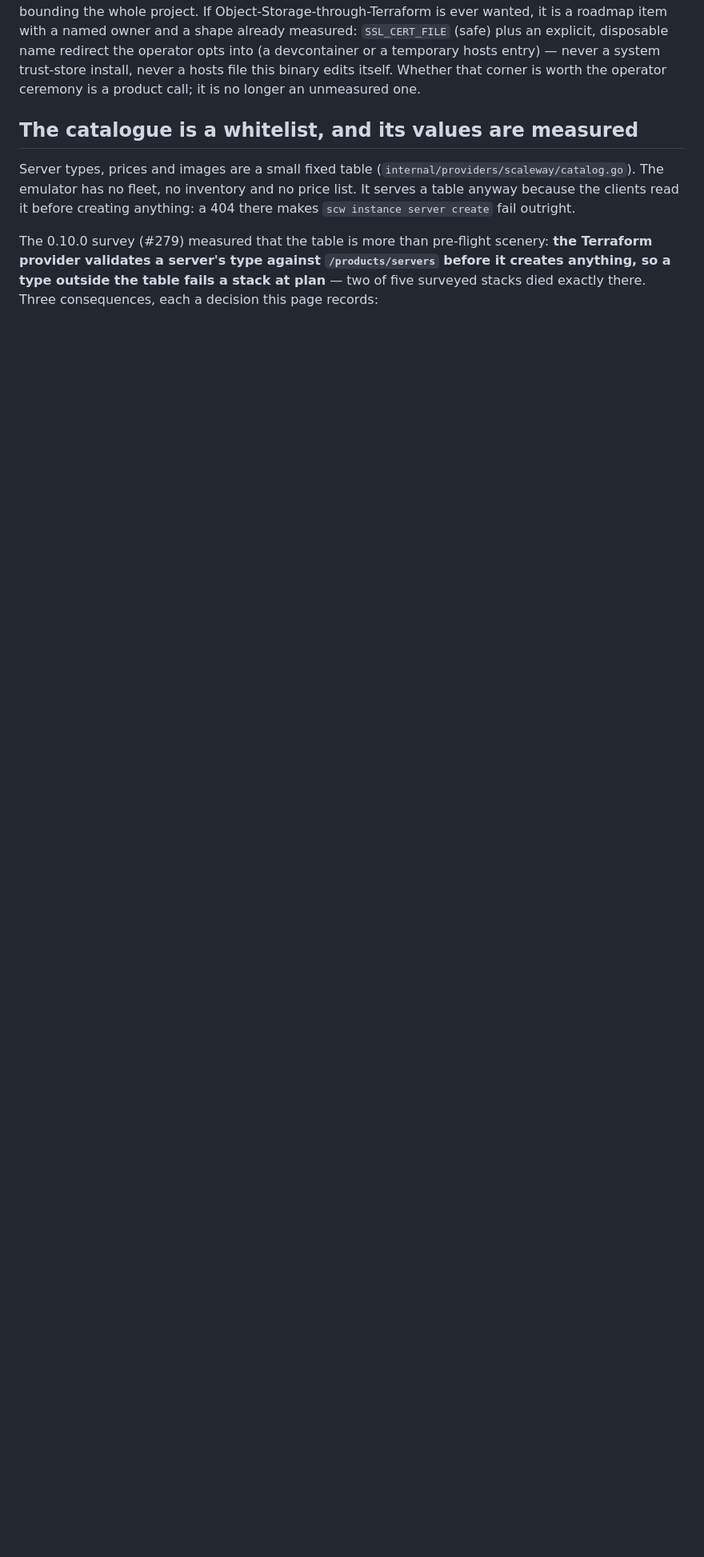
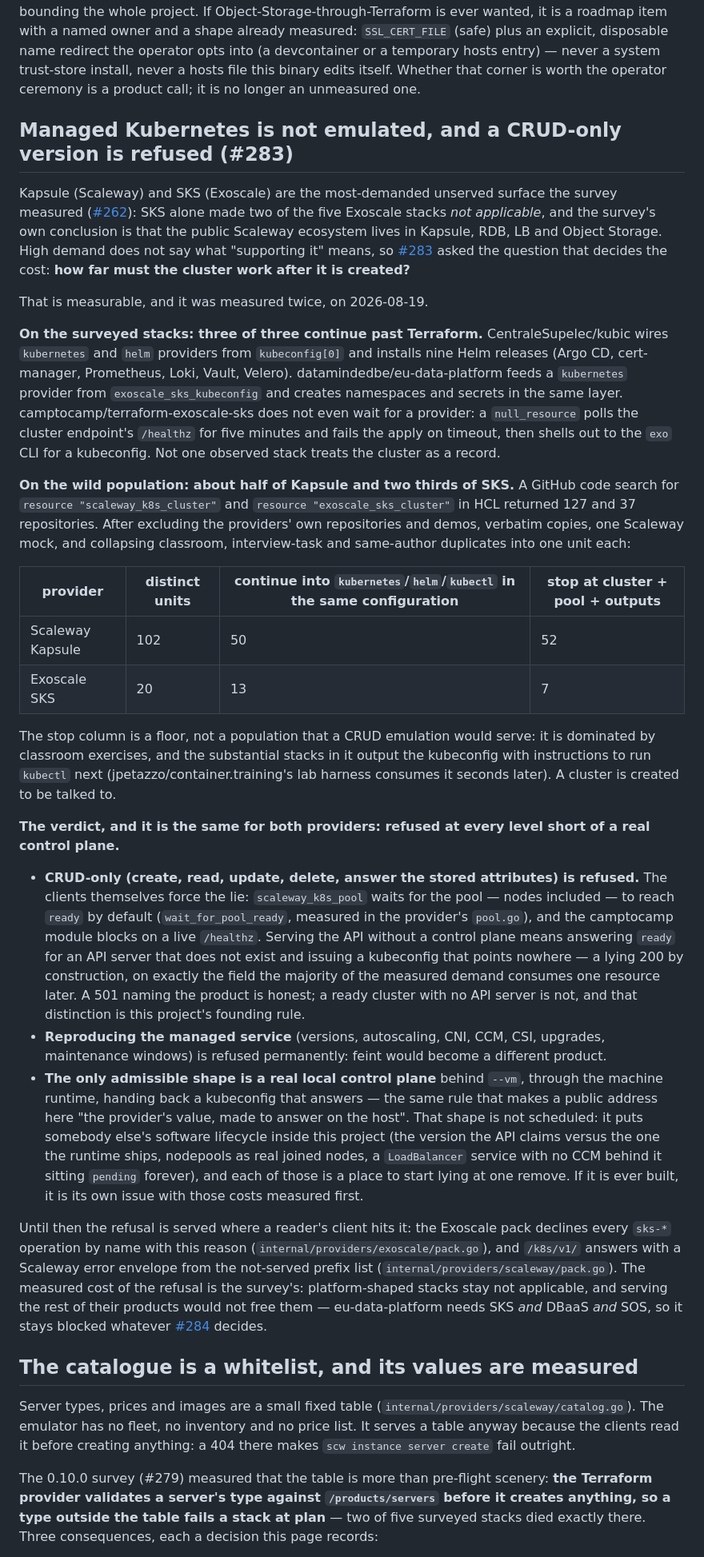
Before and after one commit to Azelie-FDE/feint, a Markdown page: docs/limits.md, the part around the change. Shown at 80% size. GitHub-like rendering; blank space fills up the shorter version.

Commit message:
docs(limits): managed Kubernetes is refused short of a real control plane (#283) (#313)
The decision #283 asked for, with its measurement attached. On the three
surveyed managed-k8s stacks, three of three continue past Terraform into
kubectl, the kubernetes provider or Helm — kubic installs nine Helm
releases, eu-data-platform creates namespaces and secrets in the same
layer, and the camptocamp SKS module fails its apply unless a live
/healthz answers within five minutes. On the wild population (GitHub code
search, 2026-08-19, vendors/copies/classroom duplicates excluded or
collapsed): Scaleway Kapsule 50 of 102 distinct units continue, Exoscale
SKS 13 of 20 — and the stop column outputs the kubeconfig for immediate
kubectl use.

So a CRUD-only emulation is refused for both providers: the provider
waits for ready by default (wait_for_pool_ready, measured in the
provider's pool.go), and answering ready for an API server that does not
exist is the lying 200 this project exists to avoid. Reproducing the
managed service is refused permanently. The only admissible shape is a
real local control plane behind --vm, which is not scheduled and would be
its own issue with its costs measured first.

The refusal already lives where clients hit it (the Exoscale pack
declines every sks-* operation by name; /k8s/v1/ answers the Scaleway
error envelope); this section gives it the numbers. The README safety
banner follows the section count (34 -> 35).

Assisted-by: Claude Code (claude-fable-5)

```diff
--- a/docs/limits.md
+++ b/docs/limits.md
@@ -254,6 +254,84 @@ explicit, disposable name redirect the operator opts into (a devcontainer or a
 temporary hosts entry) — never a system trust-store install, never a hosts file
 this binary edits itself. Whether that corner is worth the operator ceremony is a
 product call; it is no longer an unmeasured one.
+
+## Managed Kubernetes is not emulated, and a CRUD-only version is refused (#283)
+
+Kapsule (Scaleway) and SKS (Exoscale) are the most-demanded unserved surface
+the survey measured ([#262](https://github.com/stephrobert/feint/issues/262)):
+SKS alone made two of the five Exoscale stacks *not applicable*, and the
+survey's own conclusion is that the public Scaleway ecosystem lives in Kapsule,
+RDB, LB and Object Storage. High demand does not say what "supporting it"
+means, so [#283](https://github.com/stephrobert/feint/issues/283) asked the
+question that decides the cost: **how far must the cluster work after it is
+created?**
+
+That is measurable, and it was measured twice, on 2026-08-19.
+
+**On the surveyed stacks: three of three continue past Terraform.**
+CentraleSupelec/kubic wires `kubernetes` and `helm` providers from
+`kubeconfig[0]` and installs nine Helm releases (Argo CD, cert-manager,
+Prometheus, Loki, Vault, Velero). datamindedbe/eu-data-platform feeds a `kubernetes` provider from
+`exoscale_sks_kubeconfig` and creates namespaces and secrets in the same
+layer. camptocamp/terraform-exoscale-sks does not even wait for a provider: a
+`null_resource` polls the cluster endpoint's `/healthz` for five minutes and
+fails the apply on timeout, then shells out to the `exo` CLI for a kubeconfig.
+Not one observed stack treats the cluster as a record.
+
+**On the wild population: about half of Kapsule and two thirds of SKS.** A
+GitHub code search for `resource "scaleway_k8s_cluster"` and `resource
+"exoscale_sks_cluster"` in HCL returned 127 and 37 repositories. After
+excluding the providers' own repositories and demos, verbatim copies, one
+Scaleway mock, and collapsing classroom, interview-task and same-author
+duplicates into one unit each:
+
+| provider | distinct units | continue into `kubernetes`/`helm`/`kubectl` in the same configuration | stop at cluster + pool + outputs |
+|---|---|---|---|
+| Scaleway Kapsule | 102 | 50 | 52 |
+| Exoscale SKS | 20 | 13 | 7 |
+
+The stop column is a floor, not a population that a CRUD emulation would
+serve: it is dominated by classroom exercises, and the substantial stacks in
+it output the kubeconfig with instructions to run `kubectl` next
+(jpetazzo/container.training's lab harness consumes it seconds later). A
+cluster is created to be talked to.
+
+**The verdict, and it is the same for both providers: refused at every level
+short of a real control plane.**
+
+- **CRUD-only (create, read, update, delete, answer the stored attributes) is
+  refused.** The clients themselves force the lie: `scaleway_k8s_pool` waits
+  for the pool — nodes included — to reach `ready` by default
+  (`wait_for_pool_ready`, measured in the provider's `pool.go`), and the
+  camptocamp module blocks on a live `/healthz`. Serving
+  the API without a control plane means answering `ready` for an API server
+  that does not exist and issuing a kubeconfig that points nowhere — a lying
+  200 by construction, on exactly the field the majority of the measured
+  demand consumes one resource later. A 501 naming the product is honest; a
+  ready cluster with no API server is not, and that distinction is this
+  project's founding rule.
+- **Reproducing the managed service** (versions, autoscaling, CNI, CCM, CSI,
+  upgrades, maintenance windows) is refused permanently: feint would become a
+  different product.
+- **The only admissible shape is a real local control plane** behind `--vm`,
+  through the machine runtime, handing back a kubeconfig that answers — the
+  same rule that makes a public address here "the provider's value, made to
+  answer on the host". That shape is not scheduled: it puts somebody else's
+  software lifecycle inside this project (the version the API claims versus
+  the one the runtime ships, nodepools as real joined nodes, a
+  `LoadBalancer` service with no CCM behind it sitting `pending` forever),
+  and each of those is a place to start lying at one remove. If it is ever
+  built, it is its own issue with those costs measured first.
+
+Until then the refusal is served where a reader's client hits it: the Exoscale
+pack declines every `sks-*` operation by name with this reason
+(`internal/providers/exoscale/pack.go`), and `/k8s/v1/` answers with a
+Scaleway error envelope from the not-served prefix list
+(`internal/providers/scaleway/pack.go`). The measured cost of the refusal is
+the survey's: platform-shaped stacks stay not applicable, and serving the rest
+of their products would not free them — eu-data-platform needs SKS *and*
+DBaaS *and* SOS, so it stays blocked whatever
+[#284](https://github.com/stephrobert/feint/issues/284) decides.
 
 ## The catalogue is a whitelist, and its values are measured
 
```
Also changed, not shown: README.fr.md (+1 -1 lines), README.md (+1 -1 lines).
